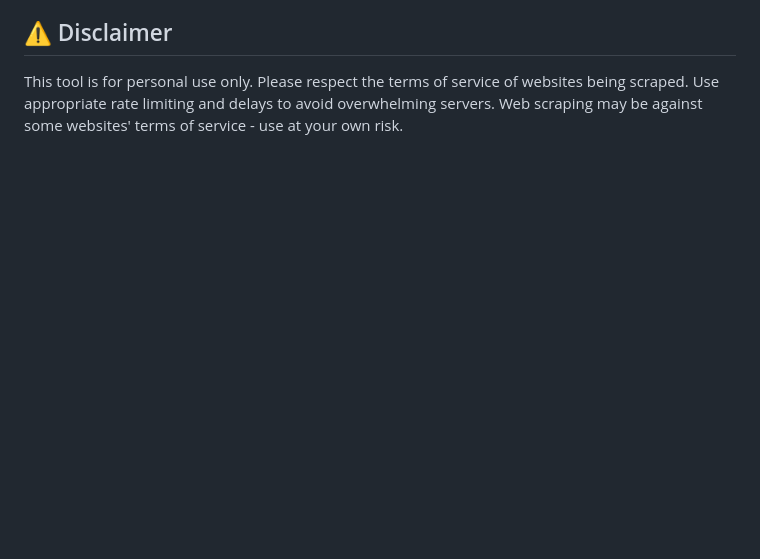
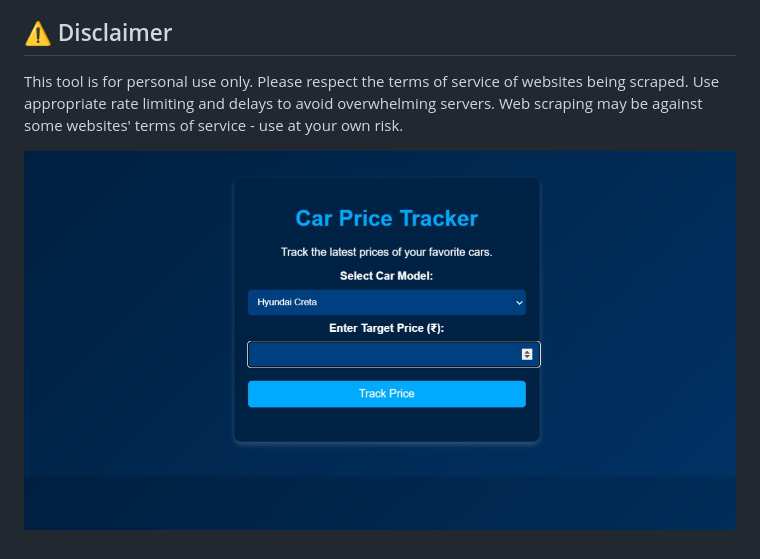
Before and after one commit to divyanz-code/car-price-tracker, a Markdown page: README.md, the part around the change. Rendered like a GitHub page; blank space fills up the shorter version.

```diff
--- a/README.md
+++ b/README.md
@@ -281,3 +281,5 @@ pip install -r requirements.txt
 ## ⚠️ Disclaimer
 
 This tool is for personal use only. Please respect the terms of service of websites being scraped. Use appropriate rate limiting and delays to avoid overwhelming servers. Web scraping may be against some websites' terms of service - use at your own risk.
+
+![Screenshot](image.jpg)
```
